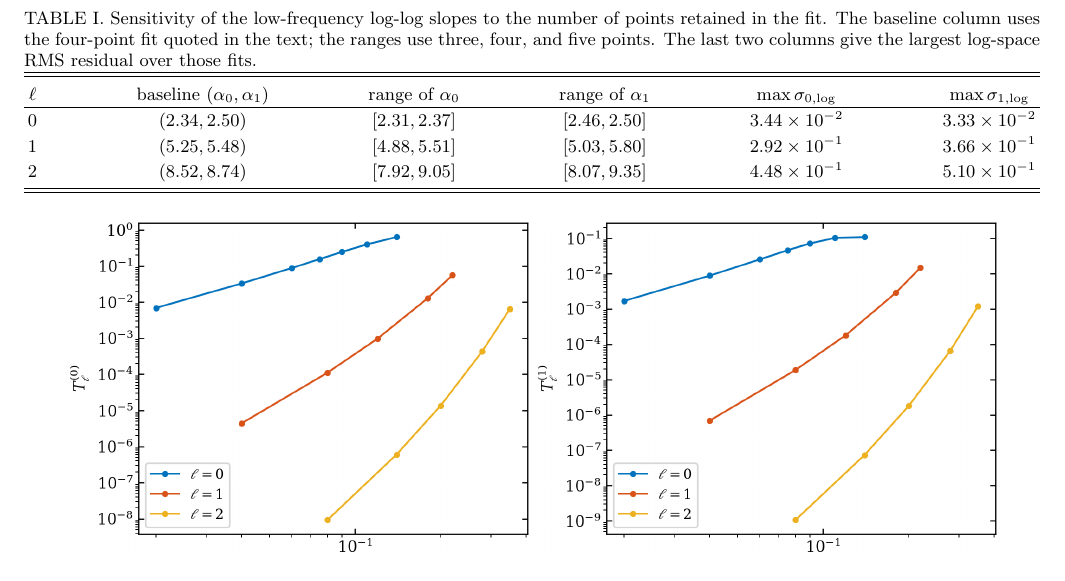
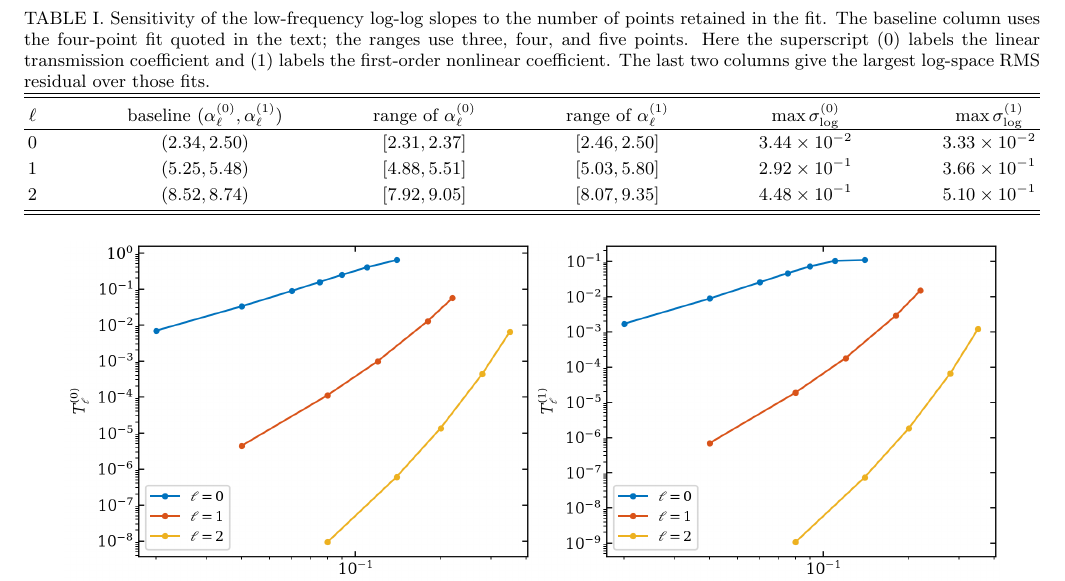
Before and after one commit to ljq2088/KerrScattering, a LaTeX paper (docs/prd/kerr_scalar_nonlinear_GF_baseframe.tex): part of page 6 of 14, cut so that both start at the same text. Compiled offline with pdfLaTeX.

Commit message:
Clarify low-frequency slope notation

```diff
--- a/docs/prd/kerr_scalar_nonlinear_GF_baseframe.tex
+++ b/docs/prd/kerr_scalar_nonlinear_GF_baseframe.tex
@@ -613,14 +613,16 @@ alongside the coefficients.
 \begin{table*}[t]
 \caption{Sensitivity of the low-frequency log-log slopes to the number of
 points retained in the fit.  The baseline column uses the four-point fit quoted
-in the text; the ranges use three, four, and five points.  The last two columns
-give the largest log-space RMS residual over those fits.}
+in the text; the ranges use three, four, and five points.  Here the superscript
+$(0)$ labels the linear transmission coefficient and $(1)$ labels the
+first-order nonlinear coefficient.  The last two columns give the largest
+log-space RMS residual over those fits.}
 \label{tab:low-window}
 \begin{ruledtabular}
 \begin{tabular}{c c c c c c}
-$\ell$ & baseline $(\alpha_0,\alpha_1)$
-& range of $\alpha_0$ & range of $\alpha_1$
-& $\max\sigma_{0,\log}$ & $\max\sigma_{1,\log}$\\
+$\ell$ & baseline $(\alpha_\ell^{(0)},\alpha_\ell^{(1)})$
+& range of $\alpha_\ell^{(0)}$ & range of $\alpha_\ell^{(1)}$
+& $\max\sigma_{\log}^{(0)}$ & $\max\sigma_{\log}^{(1)}$\\
 \hline
 0 & $(2.34,2.50)$ & $[2.31,2.37]$ & $[2.46,2.50]$ & $3.44\times10^{-2}$ & $3.33\times10^{-2}$\\
 1 & $(5.25,5.48)$ & $[4.88,5.51]$ & $[5.03,5.80]$ & $2.92\times10^{-1}$ & $3.66\times10^{-1}$\\
```
Also changed, not shown: docs/prd/reproducibility_report.md (+3 -3 lines), docs/prd/kerr_scalar_nonlinear_GF_baseframe.pdf, kerr_scalar_nonlinear_GF_baseframe.pdf.
